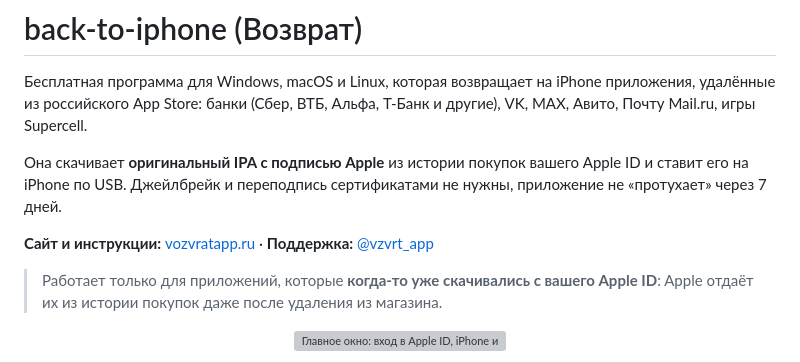
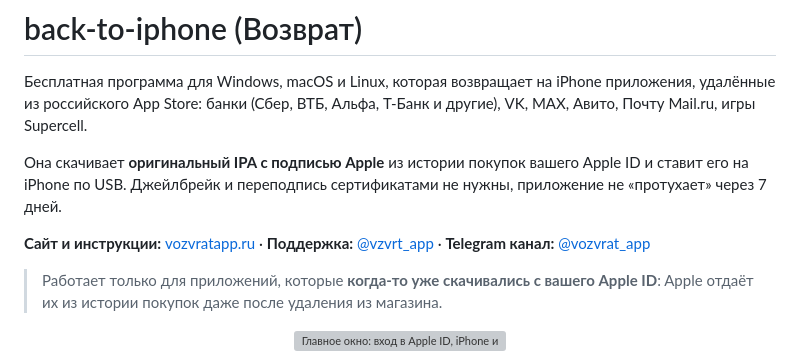
Before and after one commit to n0hard/back-to-iphone, a Markdown page: README.md, the part around the change. GitHub-like rendering; grey boxes are pictures that could not be loaded.

```diff
--- a/README.md
+++ b/README.md
@@ -6,7 +6,7 @@
 Она скачивает **оригинальный IPA с подписью Apple** из истории покупок вашего Apple ID и ставит его на iPhone по USB.
 Джейлбрейк и переподпись сертификатами не нужны, приложение не «протухает» через 7 дней.
 
-**Сайт и инструкции:** [vozvratapp.ru](https://vozvratapp.ru/) · **Поддержка:** [@vzvrt_app](https://t.me/vzvrt_app)
+**Сайт и инструкции:** [vozvratapp.ru](https://vozvratapp.ru/) · **Поддержка:** [@vzvrt_app](https://t.me/vzvrt_app) · **Telegram канал:** [@vozvrat_app](https://t.me/vozvrat_app)
 
 > Работает только для приложений, которые **когда-то уже скачивались с вашего Apple ID**:
 > Apple отдаёт их из истории покупок даже после удаления из магазина.
```
